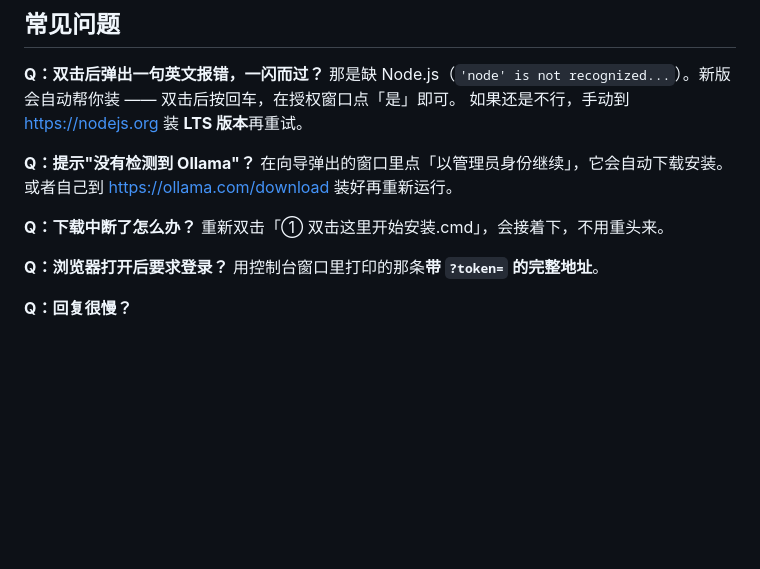
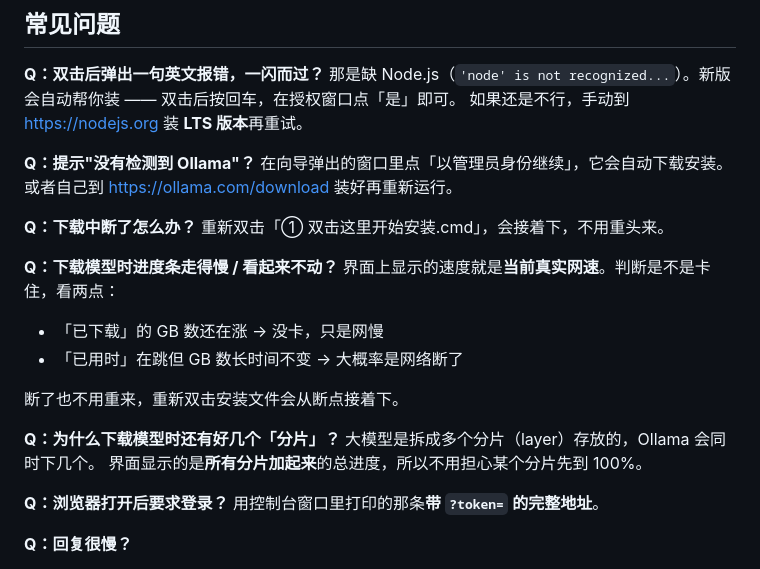
Before and after one commit to regdiliKUN/local-ai-kit, a Markdown page: 使用说明（纯文本版）.md, the part around the change printed below. Rendered like a GitHub page; blank space fills up the shorter version.

```diff
--- a/使用说明（纯文本版）.md
+++ b/使用说明（纯文本版）.md
@@ -136,6 +147,17 @@
 
 **Q：下载中断了怎么办？**
 重新双击「① 双击这里开始安装.cmd」，会接着下，不用重头来。
+
+**Q：下载模型时进度条走得慢 / 看起来不动？**
+界面上显示的速度就是**当前真实网速**。判断是不是卡住，看两点：
+- 「已下载」的 GB 数还在涨 → 没卡，只是网慢
+- 「已用时」在跳但 GB 数长时间不变 → 大概率是网络断了
+
+断了也不用重来，重新双击安装文件会从断点接着下。
+
+**Q：为什么下载模型时还有好几个「分片」？**
+大模型是拆成多个分片（layer）存放的，Ollama 会同时下几个。
+界面显示的是**所有分片加起来**的总进度，所以不用担心某个分片先到 100%。
 
 **Q：浏览器打开后要求登录？**
 用控制台窗口里打印的那条**带 `?token=` 的完整地址**。
```
Also changed, not shown: other parts of 使用说明（纯文本版）.md (+39 -2 lines), README.md (+25 -1 lines), docs/4-安装进度.png, 6 other files.
